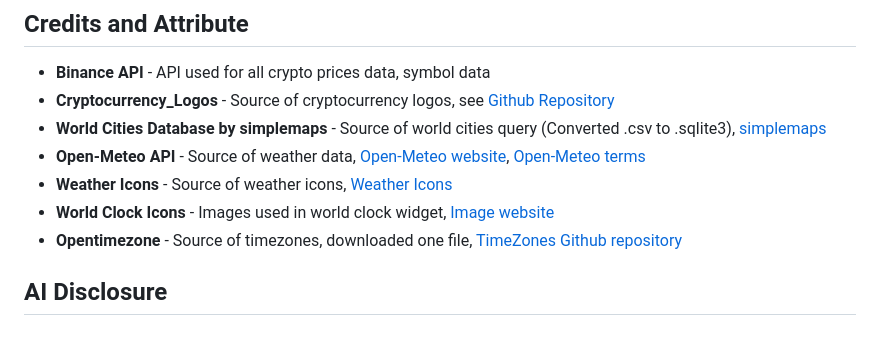
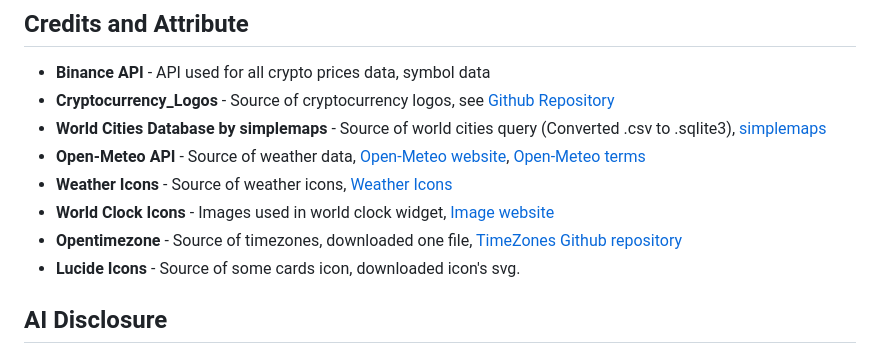
Before and after one commit to matthew-teh/PersonalDash, a Markdown page: README.md, the part around the change. GitHub-like rendering.

```diff
--- a/README.md
+++ b/README.md
@@ -68,6 +68,7 @@ Personal Dashboard V1 Only:
 - **Weather Icons** - Source of weather icons, [Weather Icons](https://github.com/Makin-Things/weather-icons)
 - **World Clock Icons** - Images used in world clock widget, [Image website](https://pixabay.com/vectors/global-earth-world-map-globe-1889726/)
 - **Opentimezone** - Source of timezones, downloaded one file, [TimeZones](https://api.opentimezone.com/timezones) [Github repository](https://github.com/ashtonav/opentimezone)
+- **Lucide Icons** - Source of some cards icon, downloaded icon's svg.
 
 ## AI Disclosure
 This project was helped by Gemini to fix little bugs. `AGENTS.md` and `CLAUDE.md` is automatically generated by Reflex Python cannot be deleted.
```
Also changed, not shown: UPDATED.md (+7 -0 lines), assets/sidebarimages/dark_quick_notes.png (added), assets/sidebarimages/light_quick_notes.png (added), 16 other files.
